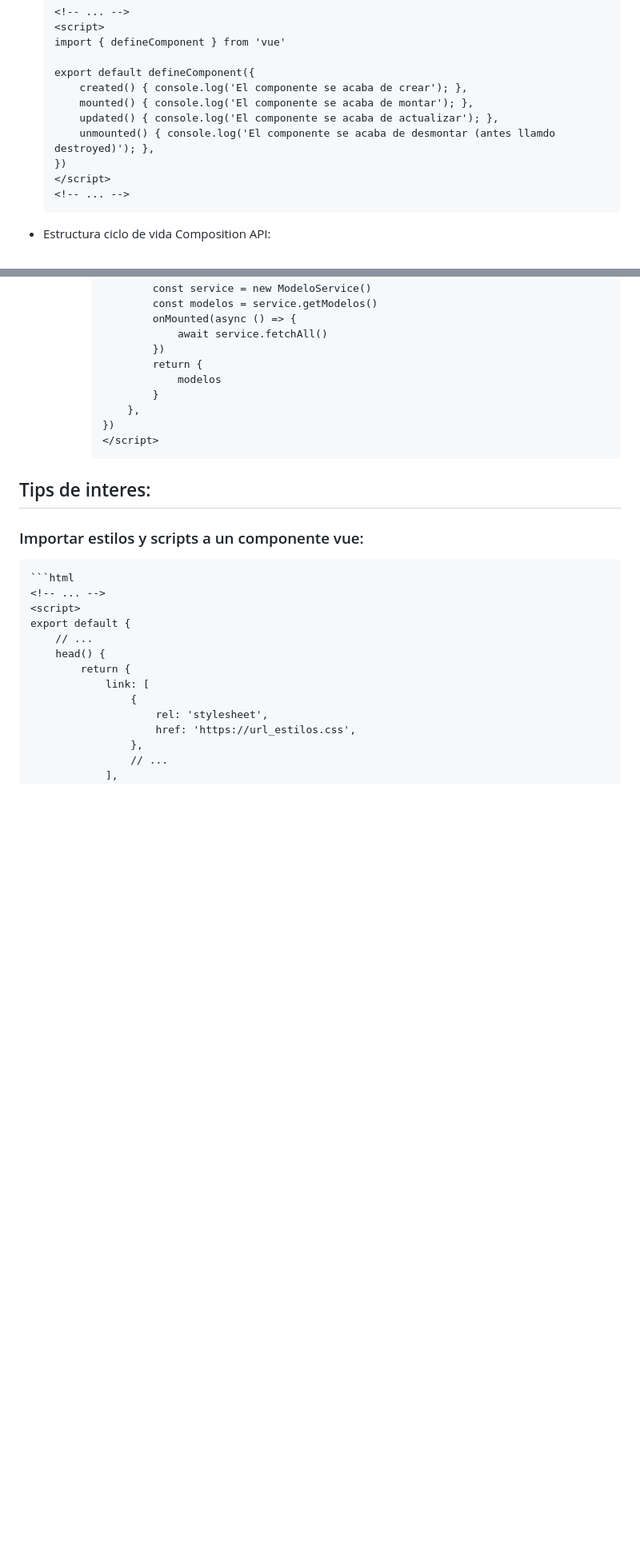
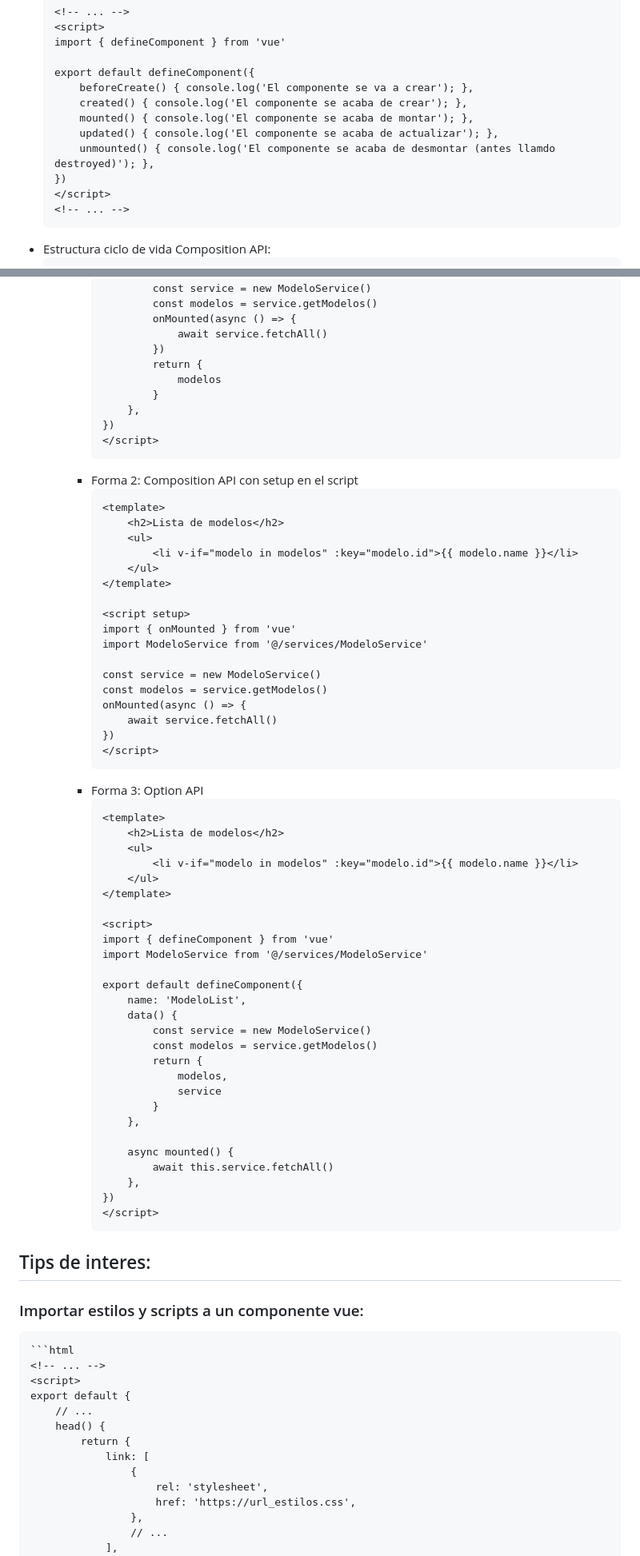
Before and after one commit to petrix12/wireui2024, a Markdown page: vue.md, 2 parts joined by grey strips. Shown: that part at 80% size. Drawn GitHub-style; blank space fills up the shorter version.

Commit message:
vue - servicios

````diff
--- a/vue.md
+++ b/vue.md
@@ -306,6 +306,7 @@
     import { defineComponent } from 'vue'
 
     export default defineComponent({
+        beforeCreate() { console.log('El componente se va a crear'); },
         created() { console.log('El componente se acaba de crear'); },
         mounted() { console.log('El componente se acaba de montar'); },
         updated() { console.log('El componente se acaba de actualizar'); },
@@ -314,7 +315,6 @@
     </script>
     <!-- ... -->
     ```
-
 + Estructura ciclo de vida Composition API:
     ```html
     <script setup>
@@ -848,6 +848,56 @@
             })
             </script>
             ```
+        + Forma 2: Composition API con setup en el script
+            ```html
+            <template>
+                <h2>Lista de modelos</h2>
+                <ul>
+                    <li v-if="modelo in modelos" :key="modelo.id">{{ modelo.name }}</li>
+                </ul>
+            </template>
+
+            <script setup>
+            import { onMounted } from 'vue'
+            import ModeloService from '@/services/ModeloService'
+
+            const service = new ModeloService()
+            const modelos = service.getModelos()
+            onMounted(async () => {
+                await service.fetchAll()
+            })
+            </script>
+            ```
+        + Forma 3: Option API
+            ```html
+            <template>
+                <h2>Lista de modelos</h2>
+                <ul>
+                    <li v-if="modelo in modelos" :key="modelo.id">{{ modelo.name }}</li>
+                </ul>
+            </template>
+
+            <script>
+            import { defineComponent } from 'vue'
+            import ModeloService from '@/services/ModeloService'
+
+            export default defineComponent({
+                name: 'ModeloList',
+                data() {
+                    const service = new ModeloService()
+                    const modelos = service.getModelos()
+                    return {
+                        modelos,
+                        service
+                    }
+                },
+
+                async mounted() {
+                    await this.service.fetchAll()
+                },
+            })
+            </script>
+            ```
 
 ## Tips de interes:
 ### Importar estilos y scripts a un componente vue:
````
